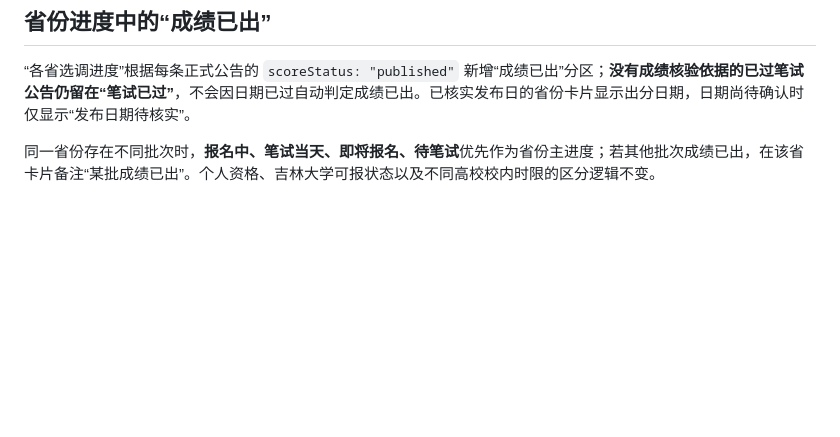
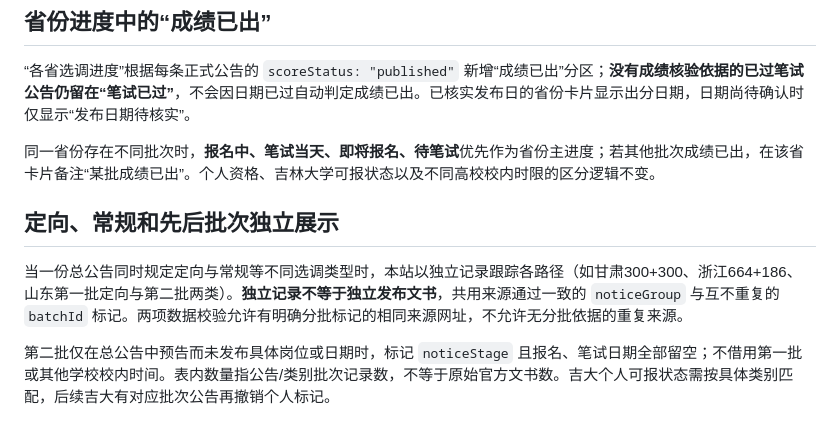
Before and after one commit to yuanchongheng/xuandiao-tracker, a Markdown page: README.md, the part around the change. Drawn GitHub-style; blank space fills up the shorter version.

Commit message:
docs: explain shared notice source and distinct selection tracks

```diff
--- a/README.md
+++ b/README.md
@@ -91,3 +91,9 @@ python monitor.py --skip-discovery
 “各省选调进度”根据每条正式公告的 `scoreStatus: "published"` 新增“成绩已出”分区；**没有成绩核验依据的已过笔试公告仍留在“笔试已过”**，不会因日期已过自动判定成绩已出。已核实发布日的省份卡片显示出分日期，日期尚待确认时仅显示“发布日期待核实”。
 
 同一省份存在不同批次时，**报名中、笔试当天、即将报名、待笔试**优先作为省份主进度；若其他批次成绩已出，在该省卡片备注“某批成绩已出”。个人资格、吉林大学可报状态以及不同高校校内时限的区分逻辑不变。
+
+## 定向、常规和先后批次独立展示
+
+当一份总公告同时规定定向与常规等不同选调类型时，本站以独立记录跟踪各路径（如甘肃300+300、浙江664+186、山东第一批定向与第二批两类）。**独立记录不等于独立发布文书**，共用来源通过一致的 `noticeGroup` 与互不重复的 `batchId` 标记。两项数据校验允许有明确分批标记的相同来源网址，不允许无分批依据的重复来源。
+
+第二批仅在总公告中预告而未发布具体岗位或日期时，标记 `noticeStage` 且报名、笔试日期全部留空；不借用第一批或其他学校校内时间。表内数量指公告/类别批次记录数，不等于原始官方文书数。吉大个人可报状态需按具体类别匹配，后续吉大有对应批次公告再撤销个人标记。
```
